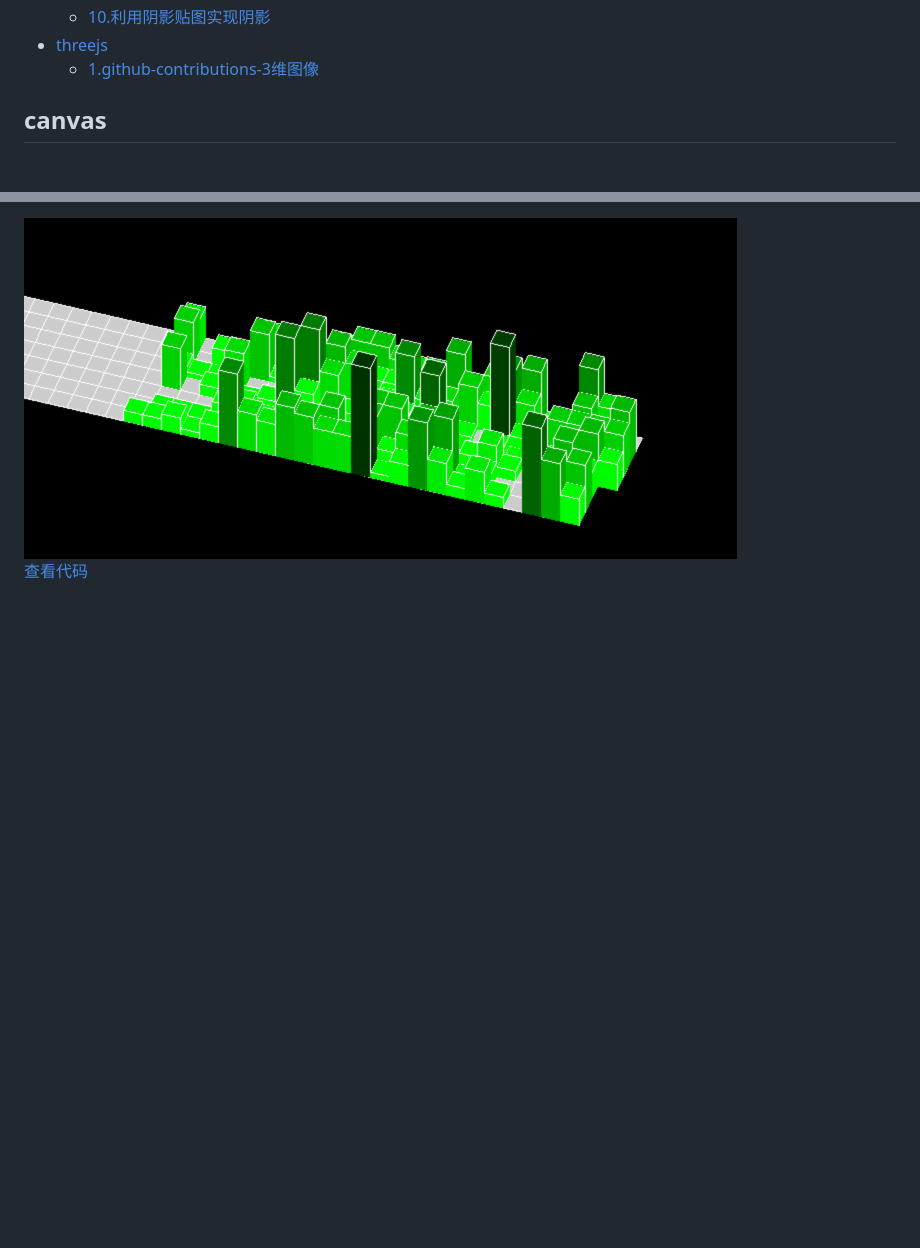
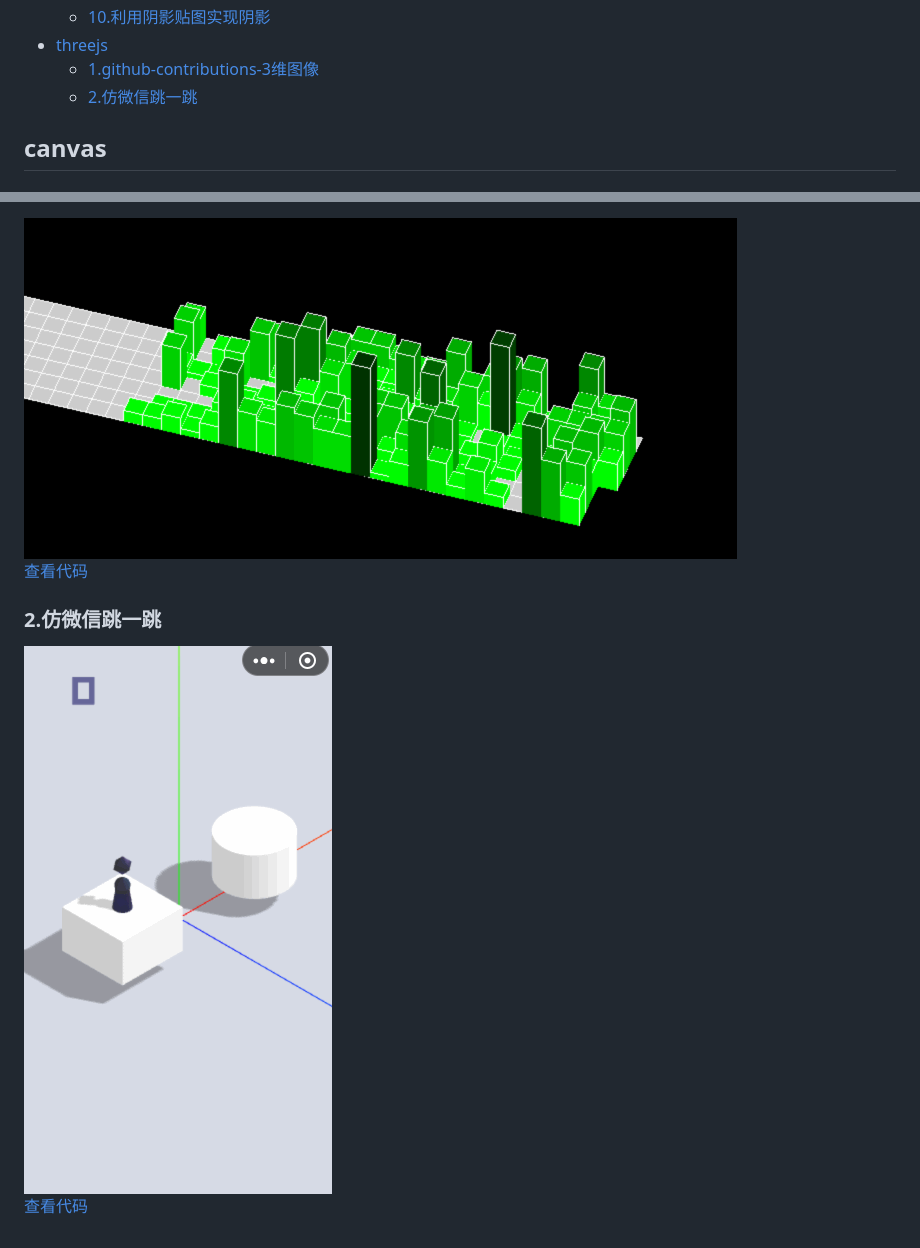
Before and after one commit to Zack921/visual-demo, a Markdown page: README.md, 2 parts joined by grey strips. GitHub-like rendering; pictures changed too: assets/jump-demo.gif (added); blank space fills up the shorter version.

Commit message:
feat: 仿微信跳一跳

```diff
--- a/README.md
+++ b/README.md
@@ -15,6 +15,7 @@
   * [10.利用阴影贴图实现阴影](#10利用阴影贴图实现阴影)
 - [threejs](#threejs)
   * [1.github-contributions-3维图像](###[1github-contributions-3维图像])
+  * [2.仿微信跳一跳](###[2仿微信跳一跳])
 
 
 ## canvas
@@ -63,3 +64,7 @@
 ### 1.github-contributions-3维图像
 ![github-contri](./assets/github-contri.gif)
 [查看代码](./threejs/githubContribution)
+
+### 2.仿微信跳一跳
+![jump-demo](./assets/jump-demo.gif)
+[查看代码](https://github.com/Zack921/jump-demo)
```
